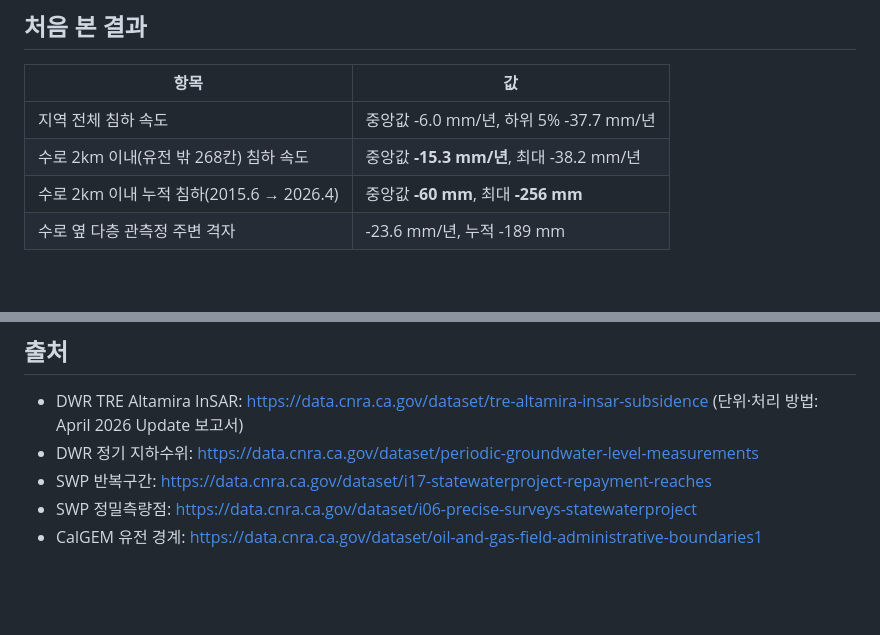
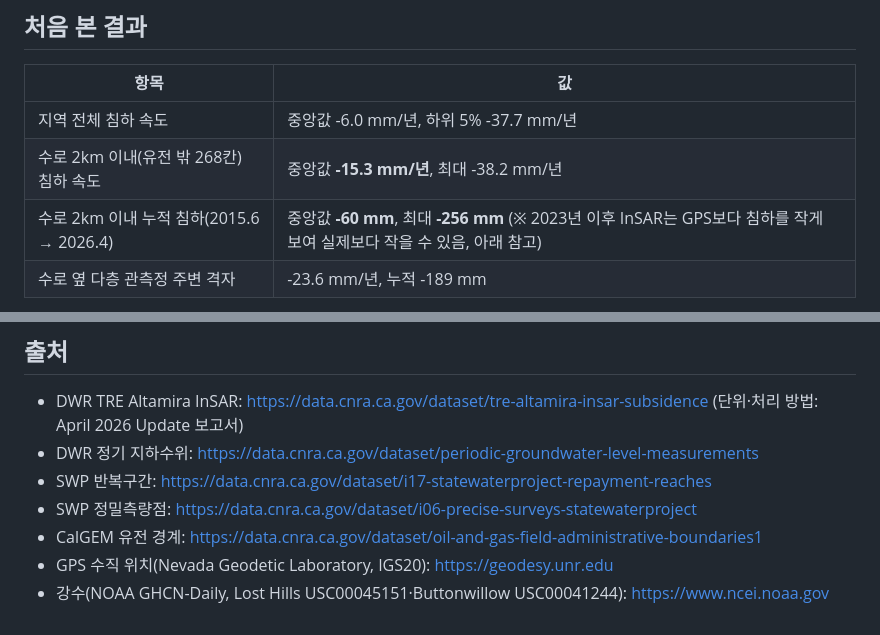
Before and after one commit to seoyoooooni/AquaLimit, a Markdown page: real/README.md, 2 parts joined by grey strips. GitHub-like rendering; blank space fills up the shorter version.

```diff
--- a/real/README.md
+++ b/real/README.md
@@ -25,7 +25,7 @@
 |---|---|
 | 지역 전체 침하 속도 | 중앙값 -6.0 mm/년, 하위 5% -37.7 mm/년 |
 | 수로 2km 이내(유전 밖 268칸) 침하 속도 | 중앙값 **-15.3 mm/년**, 최대 -38.2 mm/년 |
-| 수로 2km 이내 누적 침하(2015.6 → 2026.4) | 중앙값 **-60 mm**, 최대 **-256 mm** |
+| 수로 2km 이내 누적 침하(2015.6 → 2026.4) | 중앙값 **-60 mm**, 최대 **-256 mm** (※ 2023년 이후 InSAR는 GPS보다 침하를 작게 보여 실제보다 작을 수 있음, 아래 참고) |
 | 수로 옆 다층 관측정 주변 격자 | -23.6 mm/년, 누적 -189 mm |
 
 ![침하와 수위](figures/real-2-timeseries.png)
@@ -72,3 +108,5 @@ python3 prepare_insar.py   # data/·figures/ 생성
 - SWP 반복구간: https://data.cnra.ca.gov/dataset/i17-statewaterproject-repayment-reaches
 - SWP 정밀측량점: https://data.cnra.ca.gov/dataset/i06-precise-surveys-statewaterproject
 - CalGEM 유전 경계: https://data.cnra.ca.gov/dataset/oil-and-gas-field-administrative-boundaries1
+- GPS 수직 위치(Nevada Geodetic Laboratory, IGS20): https://geodesy.unr.edu
+- 강수(NOAA GHCN-Daily, Lost Hills USC00045151·Buttonwillow USC00041244): https://www.ncei.noaa.gov
```
Also changed, not shown: other parts of real/README.md (+37 -1 lines), real/results/RESULTS.md (added, +66 -0 lines), real/results/real-3-gps-validation.png (added), real/results/real-4-map-fit.png (added), 6 other files.
